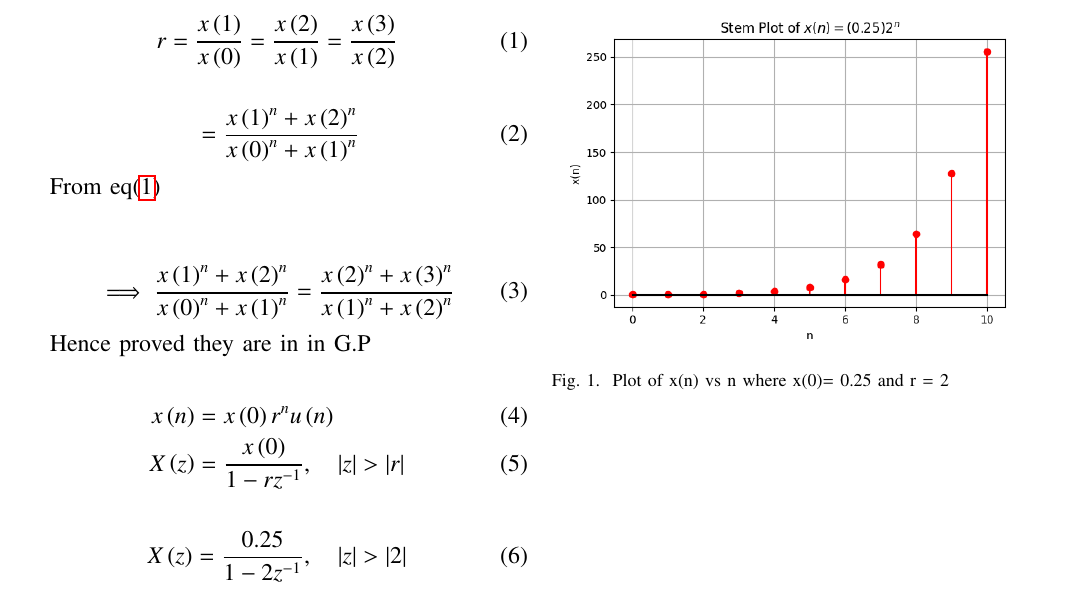
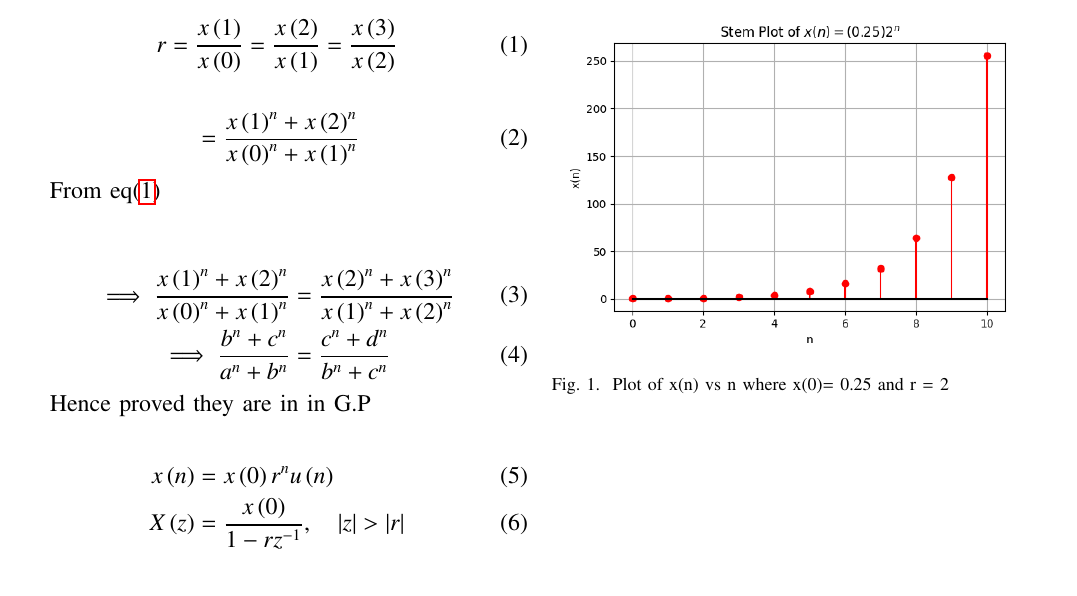
Before and after one commit to Deepakreddy1510/Assignemnt_2, a LaTeX paper (gp.tex): part of the page, cut so that both start at the same text. Compiled offline with pdfLaTeX.

Commit message:
Add files via upload

```diff
--- a/gp.tex
+++ b/gp.tex
@@ -76,7 +76,8 @@ r=\frac{x\brak{1}}{x\brak{0}} = \frac{x\brak{2}}{x\brak{1}}= \frac{x\brak{3}}{x\
 From eq\eqref{eq:eq.11.9.5.17.1}\\
 
 \begin{align}
-\implies \frac{x\brak{1}^n + x\brak{2}^n }{x\brak{0}^n + x\brak{1}^n} &= \frac{x\brak{2}^n + x\brak{3}^n}{x\brak{1}^n + x\brak{2}^n}
+\implies \frac{x\brak{1}^n + x\brak{2}^n }{x\brak{0}^n + x\brak{1}^n} &= \frac{x\brak{2}^n + x\brak{3}^n}{x\brak{1}^n + x\brak{2}^n}\\
+\implies \frac{b^n + c^n}{a^n + b^n} &= \frac{c^n + d^n}{b^n + c^n}
 \end{align}
 
 Hence proved they are in in G.P
@@ -84,10 +85,6 @@ Hence proved they are in in G.P
 \begin{align}
     x\brak{n} &= x\brak{0}r^{n} u\brak{n}\\
     X\brak{z} &= \frac{x\brak{0}}{1-rz^{-1}}, \quad |z|>|r|
-\end{align}
-
-\begin{align}
-    X\brak{z} &= \frac{0.25}{1-2z^{-1}}, \quad |z|>|2|
 \end{align}
 
 \begin{figure}[htbp]
```
Also changed, not shown: gp.pdf, 1 other file.
